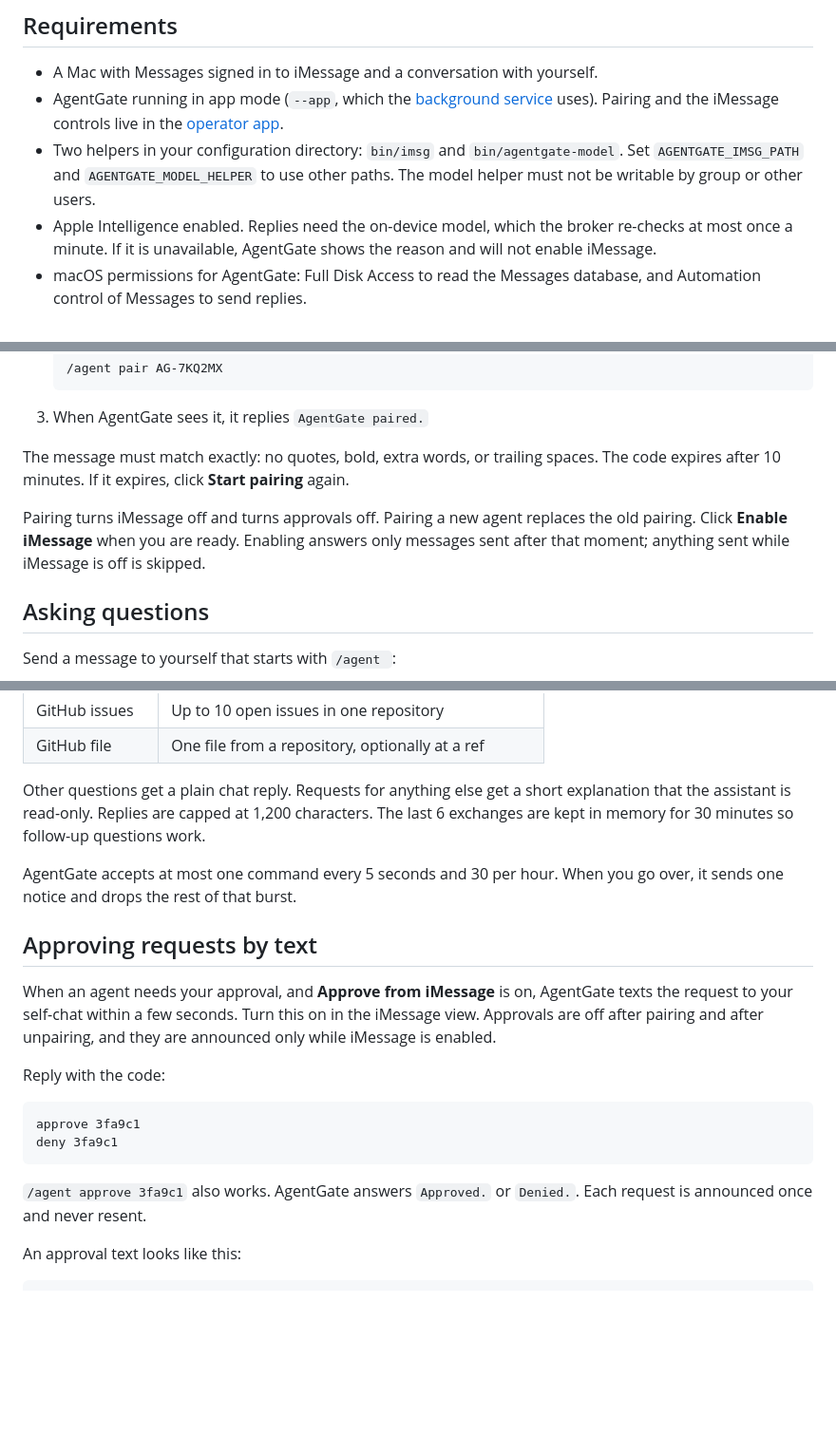
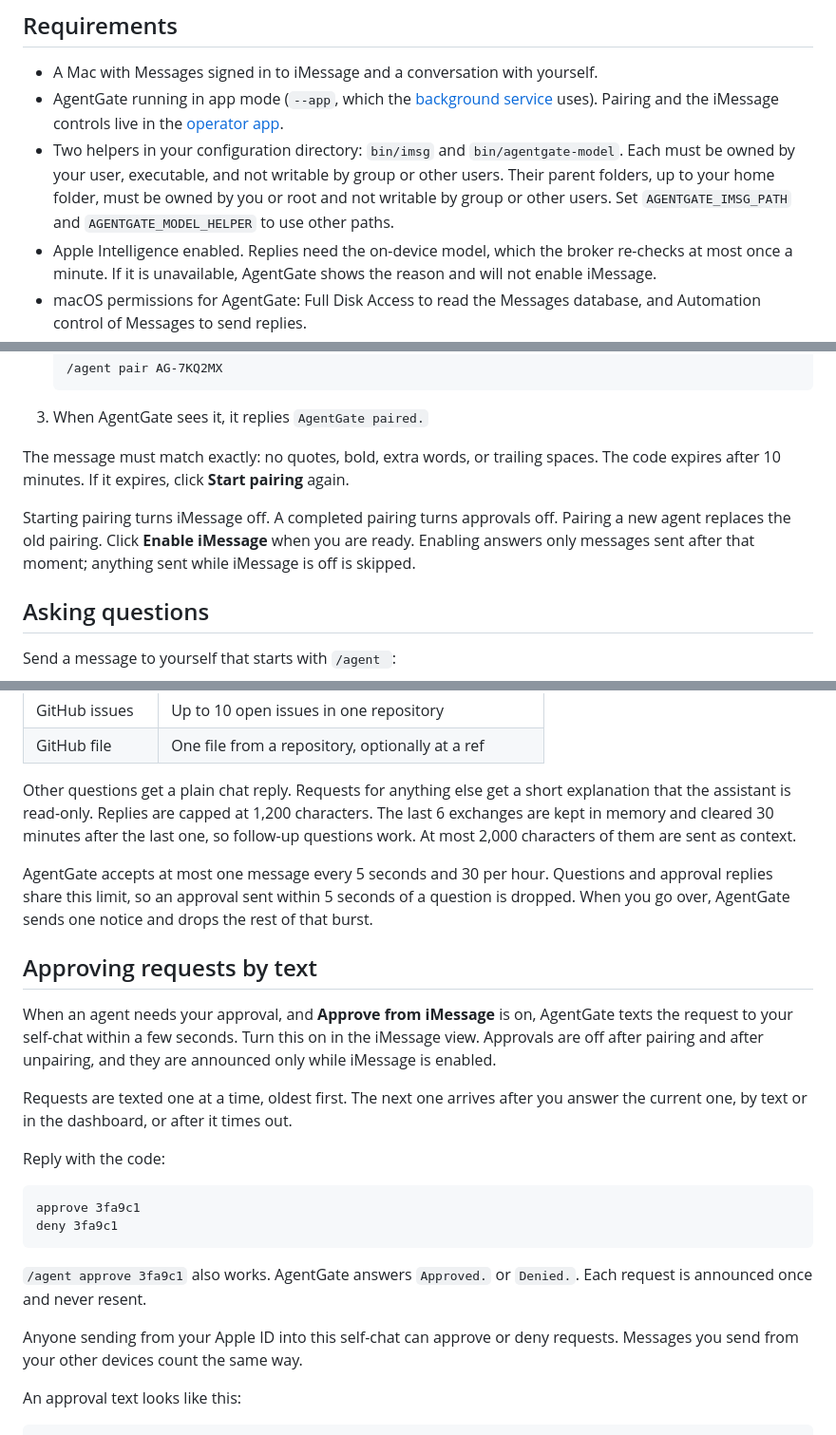
Before and after one commit to shawngeorgie06/agentgate, a Markdown page: docs/imessage.md, 3 parts joined by grey strips. Shown at 95% size. Rendered like a GitHub page; blank space fills up the shorter version.

````diff
--- a/docs/imessage.md
+++ b/docs/imessage.md
@@ -6,7 +6,7 @@ AgentGate can answer questions over iMessage and ask you to approve agent reques
 
 - A Mac with Messages signed in to iMessage and a conversation with yourself.
 - AgentGate running in app mode (`--app`, which the [background service](background.md) uses). Pairing and the iMessage controls live in the [operator app](app.md).
-- Two helpers in your configuration directory: `bin/imsg` and `bin/agentgate-model`. Set `AGENTGATE_IMSG_PATH` and `AGENTGATE_MODEL_HELPER` to use other paths. The model helper must not be writable by group or other users.
+- Two helpers in your configuration directory: `bin/imsg` and `bin/agentgate-model`. Each must be owned by your user, executable, and not writable by group or other users. Their parent folders, up to your home folder, must be owned by you or root and not writable by group or other users. Set `AGENTGATE_IMSG_PATH` and `AGENTGATE_MODEL_HELPER` to use other paths.
 - Apple Intelligence enabled. Replies need the on-device model, which the broker re-checks at most once a minute. If it is unavailable, AgentGate shows the reason and will not enable iMessage.
 - macOS permissions for AgentGate: Full Disk Access to read the Messages database, and Automation control of Messages to send replies.
 
@@ -23,7 +23,7 @@ AgentGate can answer questions over iMessage and ask you to approve agent reques
 
 The message must match exactly: no quotes, bold, extra words, or trailing spaces. The code expires after 10 minutes. If it expires, click **Start pairing** again.
 
-Pairing turns iMessage off and turns approvals off. Pairing a new agent replaces the old pairing. Click **Enable iMessage** when you are ready. Enabling answers only messages sent after that moment; anything sent while iMessage is off is skipped.
+Starting pairing turns iMessage off. A completed pairing turns approvals off. Pairing a new agent replaces the old pairing. Click **Enable iMessage** when you are ready. Enabling answers only messages sent after that moment; anything sent while iMessage is off is skipped.
 
 ## Asking questions
 
@@ -47,13 +47,15 @@ The assistant plans one read-only action for each request:
 | GitHub issues | Up to 10 open issues in one repository |
 | GitHub file | One file from a repository, optionally at a ref |
 
-Other questions get a plain chat reply. Requests for anything else get a short explanation that the assistant is read-only. Replies are capped at 1,200 characters. The last 6 exchanges are kept in memory for 30 minutes so follow-up questions work.
+Other questions get a plain chat reply. Requests for anything else get a short explanation that the assistant is read-only. Replies are capped at 1,200 characters. The last 6 exchanges are kept in memory and cleared 30 minutes after the last one, so follow-up questions work. At most 2,000 characters of them are sent as context.
 
-AgentGate accepts at most one command every 5 seconds and 30 per hour. When you go over, it sends one notice and drops the rest of that burst.
+AgentGate accepts at most one message every 5 seconds and 30 per hour. Questions and approval replies share this limit, so an approval sent within 5 seconds of a question is dropped. When you go over, AgentGate sends one notice and drops the rest of that burst.
 
 ## Approving requests by text
 
 When an agent needs your approval, and **Approve from iMessage** is on, AgentGate texts the request to your self-chat within a few seconds. Turn this on in the iMessage view. Approvals are off after pairing and after unpairing, and they are announced only while iMessage is enabled.
+
+Requests are texted one at a time, oldest first. The next one arrives after you answer the current one, by text or in the dashboard, or after it times out.
 
 Reply with the code:
 
@@ -63,6 +65,8 @@ deny 3fa9c1
 ```
 
 `/agent approve 3fa9c1` also works. AgentGate answers `Approved.` or `Denied.`. Each request is announced once and never resent.
+
+Anyone sending from your Apple ID into this self-chat can approve or deny requests. Messages you send from your other devices count the same way.
 
 An approval text looks like this:
 
````
Also changed, not shown: other parts of docs/imessage.md (+16 -7 lines).
